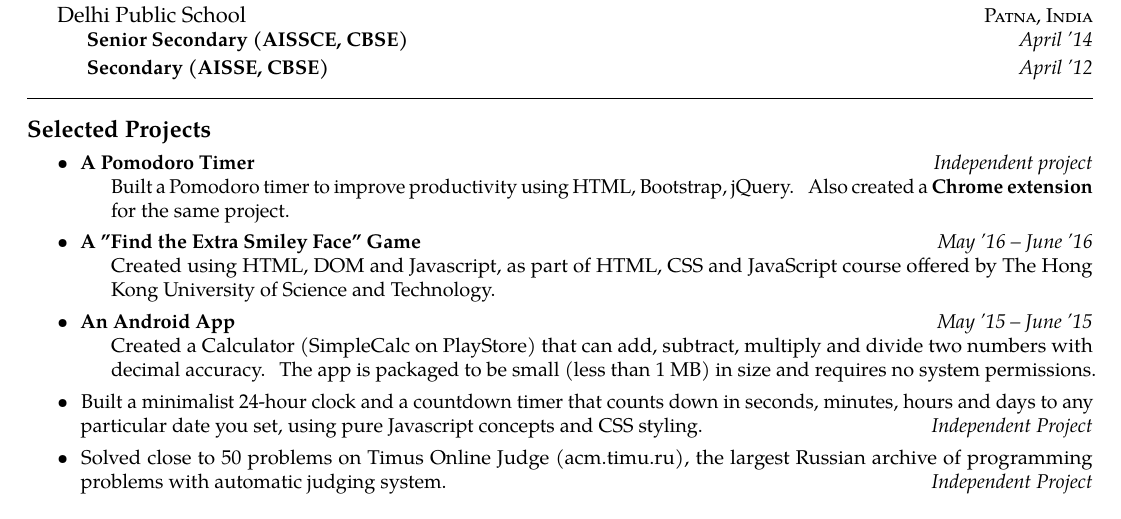
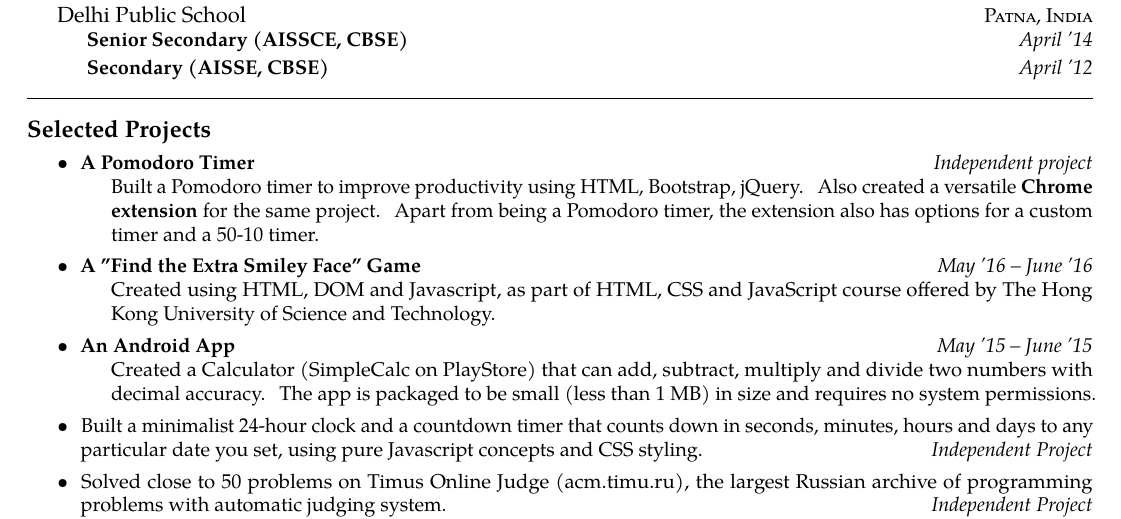
Before and after one commit to pratikabhinav/resume, a LaTeX CV (cv1.tex): part of page 1 of 2, cut so that both start at the same text. Compiled offline with pdfLaTeX.

Commit message:
Resume Feb '17

```diff
--- a/cv1.tex
+++ b/cv1.tex
@@ -77,7 +77,7 @@ Sector 128\sbull Noida 201304\sbull Uttar Pradesh
 \begin{itemize}[labelindent=1.5em,labelsep=-0.3cm,leftmargin=*]
 \item \headedsubsection
 {A Pomodoro Timer}{{{Independent project}}}
-{\bodytext{Built a Pomodoro timer to improve productivity using HTML, Bootstrap, jQuery. Also created a \textbf{Chrome extension} for the same project.}}
+{\bodytext{Built a Pomodoro timer to improve productivity using HTML, Bootstrap, jQuery. Also created a versatile \textbf{Chrome extension} for the same project. Apart from being a Pomodoro timer, the extension also has options for a custom timer and a 50-10 timer.}}
 
 \item \headedsubsection
 {A "Find the Extra Smiley Face" Game}{{{May~'16 -- June~'16}}}
```
